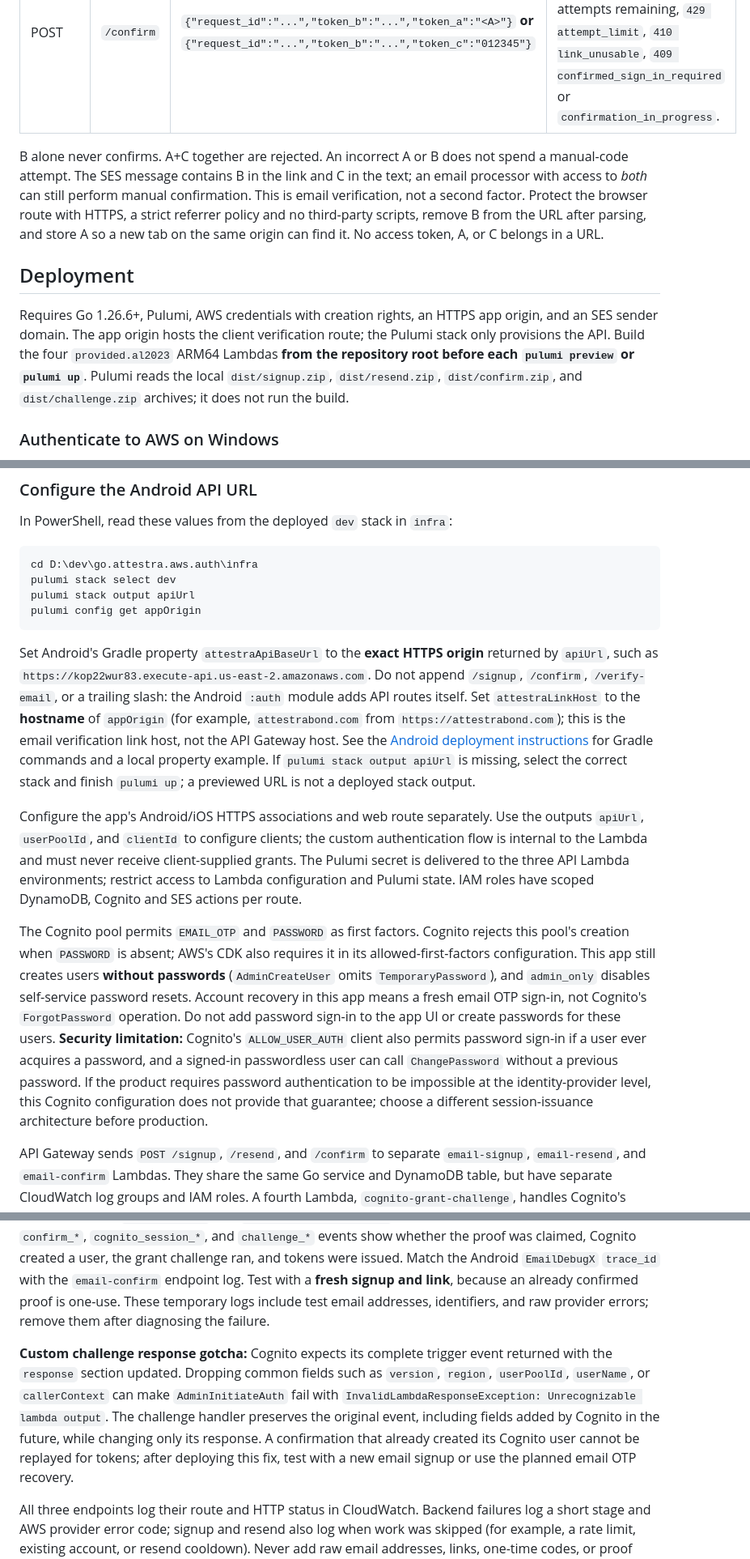
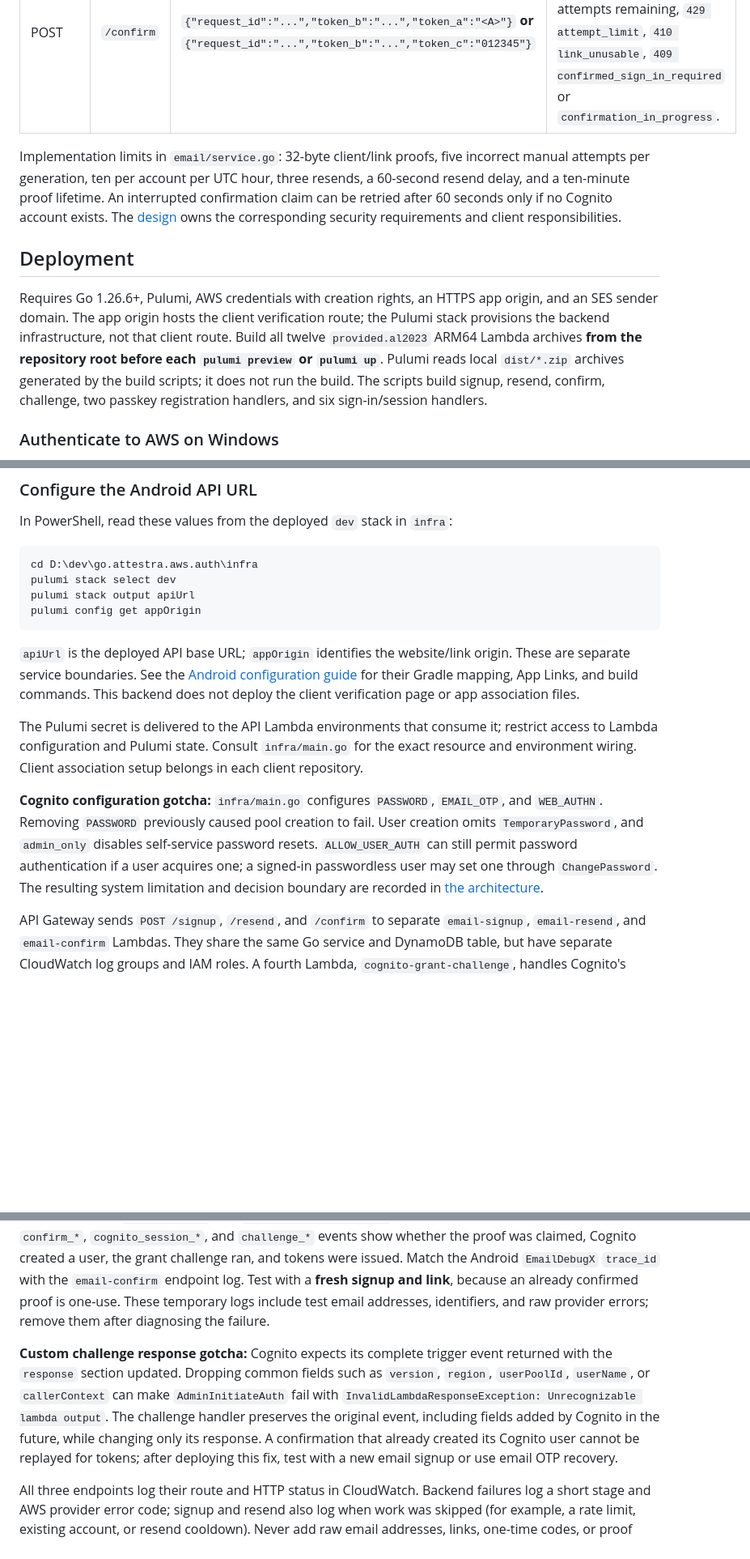
Before and after one commit to lambdawalker/go.attestra.aws.auth, a Markdown page: README.md, 3 parts joined by grey strips. Shown at 81% size. Drawn GitHub-style; blank space fills up the shorter version.

````diff
--- a/README.md
+++ b/README.md
@@ -15,11 +16,11 @@ The first implemented subfeature is [email confirmation](https://github.com/lamb
 | POST | `/resend` | `{"request_id":"..."}` | Generic `202 {"status":"accepted"}`. |
 | POST | `/confirm` | `{"request_id":"...","token_b":"...","token_a":"<A>"}` **or** `{"request_id":"...","token_b":"...","token_c":"012345"}` | Cognito token set on success; `422 incorrect_code` with attempts remaining, `429 attempt_limit`, `410 link_unusable`, `409 confirmed_sign_in_required` or `confirmation_in_progress`. |
 
-B alone never confirms. A+C together are rejected. An incorrect A or B does not spend a manual-code attempt. The SES message contains B in the link and C in the text; an email processor with access to *both* can still perform manual confirmation. This is email verification, not a second factor. Protect the browser route with HTTPS, a strict referrer policy and no third-party scripts, remove B from the URL after parsing, and store A so a new tab on the same origin can find it. No access token, A, or C belongs in a URL.
+Implementation limits in `email/service.go`: 32-byte client/link proofs, five incorrect manual attempts per generation, ten per account per UTC hour, three resends, a 60-second resend delay, and a ten-minute proof lifetime. An interrupted confirmation claim can be retried after 60 seconds only if no Cognito account exists. The [design](https://github.com/lambdawalker/design.attestra/blob/main/auth/onboarding/architecture.md#security-and-integration-requirements) owns the corresponding security requirements and client responsibilities.
 
 ## Deployment
 
-Requires Go 1.26.6+, Pulumi, AWS credentials with creation rights, an HTTPS app origin, and an SES sender domain. The app origin hosts the client verification route; the Pulumi stack only provisions the API. Build the four `provided.al2023` ARM64 Lambdas **from the repository root before each `pulumi preview` or `pulumi up`**. Pulumi reads the local `dist/signup.zip`, `dist/resend.zip`, `dist/confirm.zip`, and `dist/challenge.zip` archives; it does not run the build.
+Requires Go 1.26.6+, Pulumi, AWS credentials with creation rights, an HTTPS app origin, and an SES sender domain. The app origin hosts the client verification route; the Pulumi stack provisions the backend infrastructure, not that client route. Build all twelve `provided.al2023` ARM64 Lambda archives **from the repository root before each `pulumi preview` or `pulumi up`**. Pulumi reads local `dist/*.zip` archives generated by the build scripts; it does not run the build. The scripts build signup, resend, confirm, challenge, two passkey registration handlers, and six sign-in/session handlers.
 
 ### Authenticate to AWS on Windows
 
@@ -169,11 +170,11 @@ pulumi stack output apiUrl
 pulumi config get appOrigin
 ```
 
-Set Android's Gradle property `attestraApiBaseUrl` to the **exact HTTPS origin** returned by `apiUrl`, such as `https://kop22wur83.execute-api.us-east-2.amazonaws.com`. Do not append `/signup`, `/confirm`, `/verify-email`, or a trailing slash: the Android `:auth` module adds API routes itself. Set `attestraLinkHost` to the **hostname** of `appOrigin` (for example, `attestrabond.com` from `https://attestrabond.com`); this is the email verification link host, not the API Gateway host. See the [Android deployment instructions](https://github.com/lambdawalker/android.attestra.auth#configure-the-deployment) for Gradle commands and a local property example. If `pulumi stack output apiUrl` is missing, select the correct stack and finish `pulumi up`; a previewed URL is not a deployed stack output.
+`apiUrl` is the deployed API base URL; `appOrigin` identifies the website/link origin. These are separate service boundaries. See the [Android configuration guide](https://github.com/lambdawalker/android.attestra.auth/blob/main/README.md#configure-the-deployment) for their Gradle mapping, App Links, and build commands. This backend does not deploy the client verification page or app association files.
 
-Configure the app's Android/iOS HTTPS associations and web route separately. Use the outputs `apiUrl`, `userPoolId`, and `clientId` to configure clients; the custom authentication flow is internal to the Lambda and must never receive client-supplied grants. The Pulumi secret is delivered to the three API Lambda environments; restrict access to Lambda configuration and Pulumi state. IAM roles have scoped DynamoDB, Cognito and SES actions per route.
+The Pulumi secret is delivered to the API Lambda environments that consume it; restrict access to Lambda configuration and Pulumi state. Consult `infra/main.go` for the exact resource and environment wiring. Client association setup belongs in each client repository.
 
-The Cognito pool permits `EMAIL_OTP` and `PASSWORD` as first factors. Cognito rejects this pool's creation when `PASSWORD` is absent; AWS's CDK also requires it in its allowed-first-factors configuration. This app still creates users **without passwords** (`AdminCreateUser` omits `TemporaryPassword`), and `admin_only` disables self-service password resets. Account recovery in this app means a fresh email OTP sign-in, not Cognito's `ForgotPassword` operation. Do not add password sign-in to the app UI or create passwords for these users. **Security limitation:** Cognito's `ALLOW_USER_AUTH` client also permits password sign-in if a user ever acquires a password, and a signed-in passwordless user can call `ChangePassword` without a previous password. If the product requires password authentication to be impossible at the identity-provider level, this Cognito configuration does not provide that guarantee; choose a different session-issuance architecture before production.
+**Cognito configuration gotcha:** `infra/main.go` configures `PASSWORD`, `EMAIL_OTP`, and `WEB_AUTHN`. Removing `PASSWORD` previously caused pool creation to fail. User creation omits `TemporaryPassword`, and `admin_only` disables self-service password resets. `ALLOW_USER_AUTH` can still permit password authentication if a user acquires one; a signed-in passwordless user may set one through `ChangePassword`. The resulting system limitation and decision boundary are recorded in [the architecture](https://github.com/lambdawalker/design.attestra/blob/main/architecture.md#identity-provider-limitation).
 
 API Gateway sends `POST /signup`, `/resend`, and `/confirm` to separate `email-signup`, `email-resend`, and `email-confirm` Lambdas. They share the same Go service and DynamoDB table, but have separate CloudWatch log groups and IAM roles. A fourth Lambda, `cognito-grant-challenge`, handles Cognito's custom challenge. `pulumi up` replaces the old shared `email-api` Lambda with these three route-specific functions; the `apiUrl` output remains the client-facing base URL.
 
@@ -183,7 +184,7 @@ SES can evaluate `ses:SendEmail` against a verified recipient identity as well a
 
 For the current confirmation/session investigation, rebuild the Lambda archives from the repository root (`./build.ps1` on Windows or `./build.sh` elsewhere), then run `pulumi up` in `infra`. In CloudWatch, inspect both the `email-confirm` and `cognito-grant-challenge` Lambda log groups. The temporary `confirm_*`, `cognito_session_*`, and `challenge_*` events show whether the proof was claimed, Cognito created a user, the grant challenge ran, and tokens were issued. Match the Android `EmailDebugX` `trace_id` with the `email-confirm` endpoint log. Test with a **fresh signup and link**, because an already confirmed proof is one-use. These temporary logs include test email addresses, identifiers, and raw provider errors; remove them after diagnosing the failure.
 
-**Custom challenge response gotcha:** Cognito expects its complete trigger event returned with the `response` section updated. Dropping common fields such as `version`, `region`, `userPoolId`, `userName`, or `callerContext` can make `AdminInitiateAuth` fail with `InvalidLambdaResponseException: Unrecognizable lambda output`. The challenge handler preserves the original event, including fields added by Cognito in the future, while changing only its response. A confirmation that already created its Cognito user cannot be replayed for tokens; after deploying this fix, test with a new email signup or use the planned email OTP recovery.
+**Custom challenge response gotcha:** Cognito expects its complete trigger event returned with the `response` section updated. Dropping common fields such as `version`, `region`, `userPoolId`, `userName`, or `callerContext` can make `AdminInitiateAuth` fail with `InvalidLambdaResponseException: Unrecognizable lambda output`. The challenge handler preserves the original event, including fields added by Cognito in the future, while changing only its response. A confirmation that already created its Cognito user cannot be replayed for tokens; after deploying this fix, test with a new email signup or use email OTP recovery.
 
 All three endpoints log their route and HTTP status in CloudWatch. Backend failures log a short stage and AWS provider error code; signup and resend also log when work was skipped (for example, a rate limit, existing account, or resend cooldown). Never add raw email addresses, links, one-time codes, or proof tokens to log statements. A successful `signup_send_accepted` or `resend_send_accepted` means SES accepted the API request; it does not prove inbox delivery.
 
````
Also changed, not shown: other parts of README.md (+26 -8 lines), docs/history/2026-09-24-aws-onboarding.md (added, +67 -0 lines).
